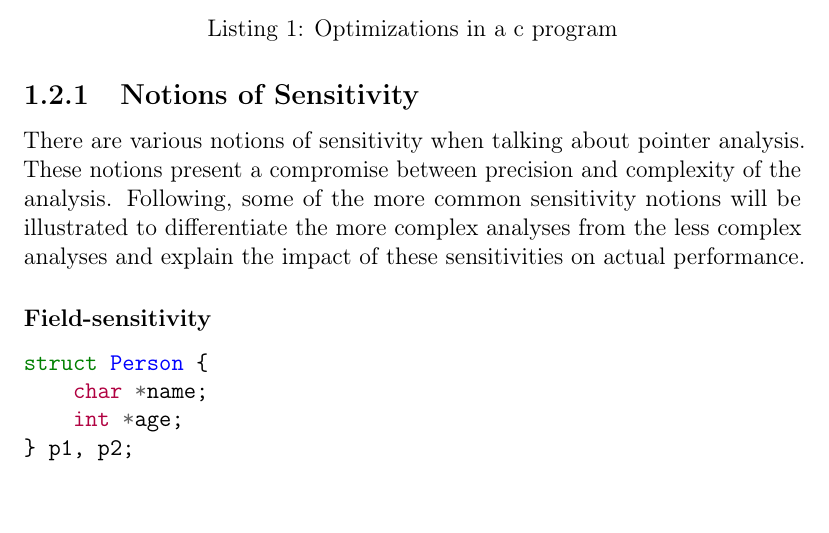
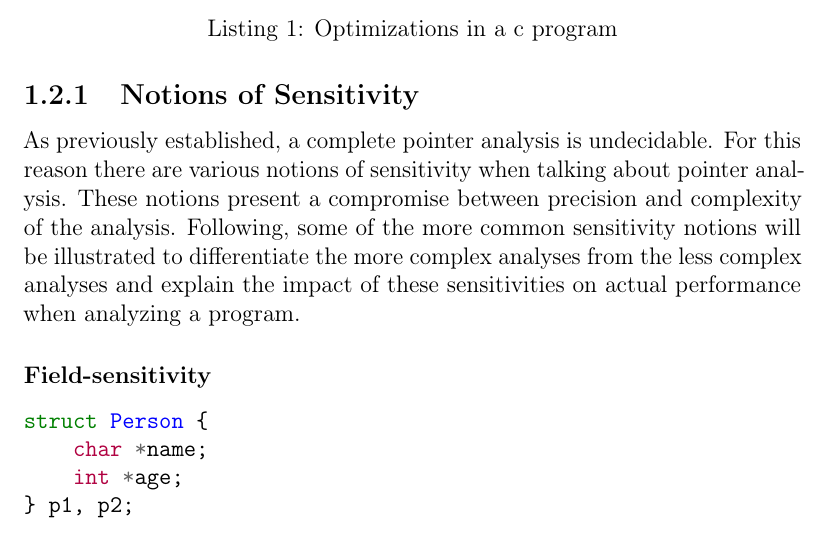
Before and after one commit to lukasboettcher/msc-paper, a LaTeX thesis (main.tex, which reads include/chap1_introduction.tex): part of page 15 of 27, cut so that both start at the same text, the shorter picture padded with empty space. Compiled offline with pdfLaTeX.

Commit message:
refer to undecidability as just. for sensitivity tradeoffs

```diff
--- a/include/chap1_introduction.tex
+++ b/include/chap1_introduction.tex
@@ -50,9 +50,10 @@ for example the liveness of a variable can be determined with pointer informatio
 what is pta; survey \cite{hind2001pointer} and \cite{toman2017taming} and \cite{smaragdakis2015pointer}; theoretical complexity of parallel andersen analysis \cite{mathiasen2021fine}
 
 \subsection{Notions of Sensitivity}
-There are various notions of sensitivity when talking about pointer analysis.
+As previously established, a complete pointer analysis is undecidable.
+For this reason there are various notions of sensitivity when talking about pointer analysis.
 These notions present a compromise between precision and complexity of the analysis.
-Following, some of the more common sensitivity notions will be illustrated to differentiate the more complex analyses from the less complex analyses and explain the impact of these sensitivities on actual performance.
+Following, some of the more common sensitivity notions will be illustrated to differentiate the more complex analyses from the less complex analyses and explain the impact of these sensitivities on actual performance when analyzing a program.
 
 \subsubsection{Field-sensitivity}
 \begin{minted}{c}
```
